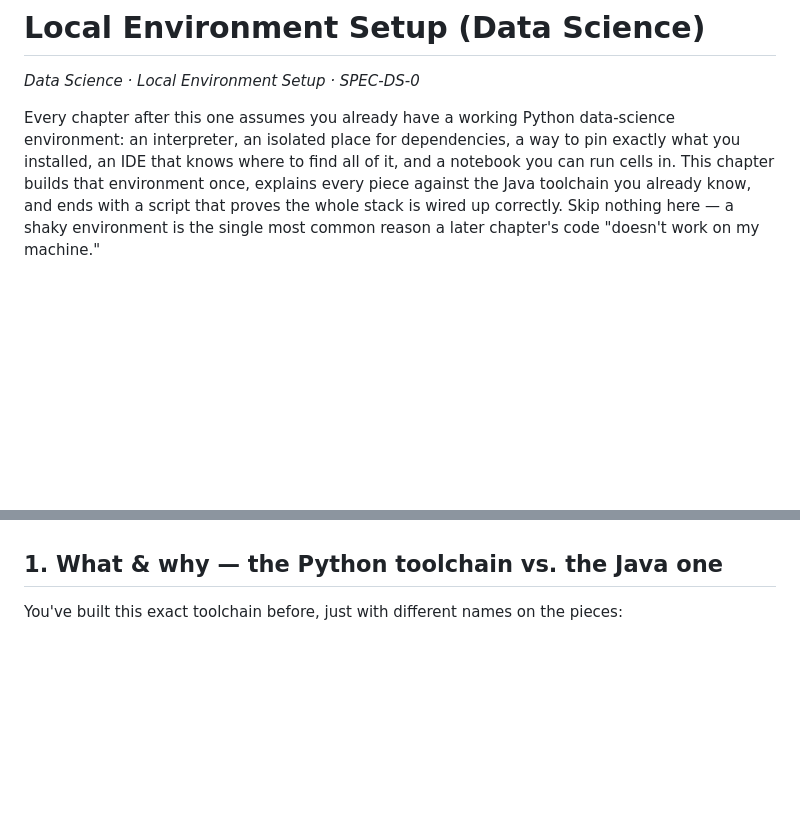
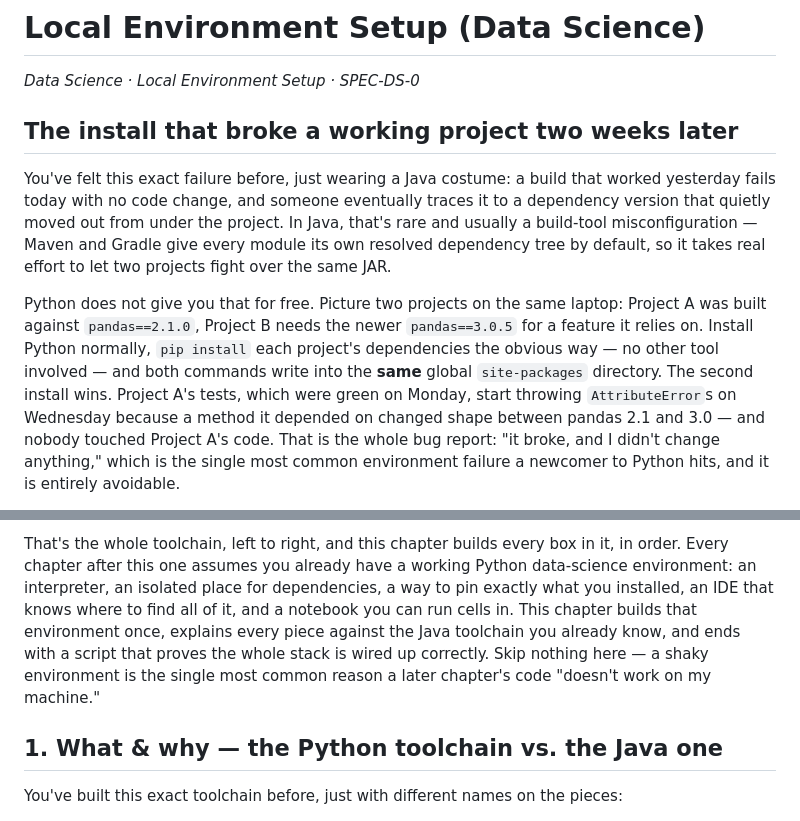
Before and after one commit to b1ck0/ds_ml_ai_starter, a Markdown page: 01-data-science/02-local-environment-setup/01-local-environment-setup.md, 2 parts joined by grey strips. Drawn GitHub-style; blank space fills up the shorter version.

```diff
--- a/01-data-science/02-local-environment-setup/01-local-environment-setup.md
+++ b/01-data-science/02-local-environment-setup/01-local-environment-setup.md
@@ -2,9 +2,21 @@
 
 *Data Science · Local Environment Setup · SPEC-DS-0*
 
-Every chapter after this one assumes you already have a working Python data-science environment:
-an interpreter, an isolated place for dependencies, a way to pin exactly what you installed, an
-IDE that knows where to find all of it, and a notebook you can run cells in. This chapter builds
-that environment once, explains every piece against the Java toolchain you already know, and ends
-with a script that proves the whole stack is wired up correctly. Skip nothing here — a shaky
-environment is the single most common reason a later chapter's code "doesn't work on my machine."
+## The install that broke a working project two weeks later
+
+You've felt this exact failure before, just wearing a Java costume: a build that worked yesterday
+fails today with no code change, and someone eventually traces it to a dependency version that
+quietly moved out from under the project. In Java, that's rare and usually a build-tool
+misconfiguration — Maven and Gradle give every module its own resolved dependency tree by default,
+so it takes real effort to let two projects fight over the same JAR.
+
+Python does not give you that for free. Picture two projects on the same laptop: Project A was
+built against `pandas==2.1.0`, Project B needs the newer `pandas==3.0.5` for a feature it relies
+on. Install Python normally, `pip install` each project's dependencies the obvious way — no other
+tool involved — and both commands write into the **same** global `site-packages` directory. The
+second install wins. Project A's tests, which were green on Monday, start throwing
+`AttributeError`s on Wednesday because a method it depended on changed shape between pandas 2.1
+and 3.0 — and nobody touched Project A's code. That is the whole bug report: "it broke, and I
+didn't change anything," which is the single most common environment failure a newcomer to Python
+hits, and it is entirely avoidable.
+
@@ -11,3 +40,10 @@ environment is the single most common reason a later chapter's code "doesn't wor
+That's the whole toolchain, left to right, and this chapter builds every box in it, in order. Every
+chapter after this one assumes you already have a working Python data-science environment: an
+interpreter, an isolated place for dependencies, a way to pin exactly what you installed, an IDE
+that knows where to find all of it, and a notebook you can run cells in. This chapter builds that
+environment once, explains every piece against the Java toolchain you already know, and ends with a
+script that proves the whole stack is wired up correctly. Skip nothing here — a shaky environment
+is the single most common reason a later chapter's code "doesn't work on my machine."
 
 ## 1. What & why — the Python toolchain vs. the Java one
 
```
Also changed, not shown: other parts of 01-data-science/02-local-environment-setup/01-local-environment-setup.md (+86 -4 lines).
